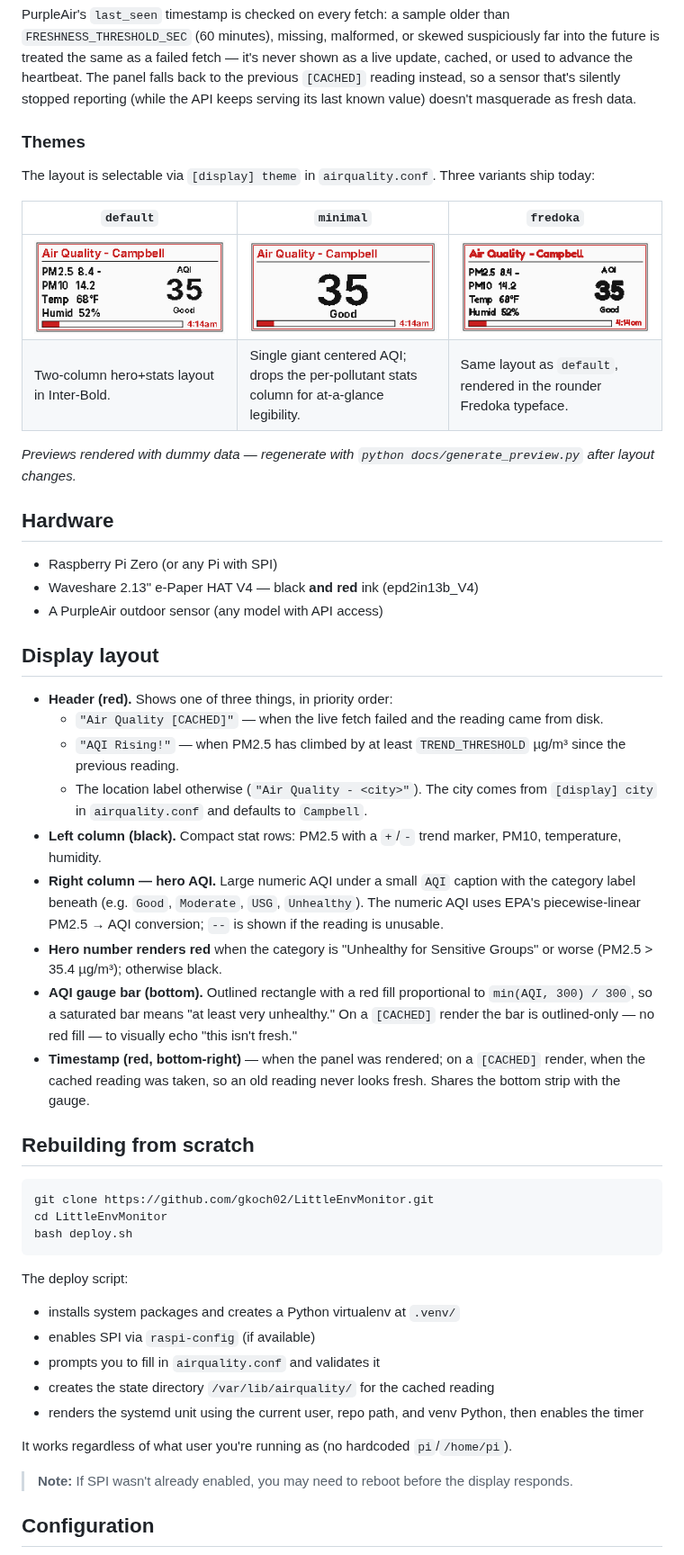
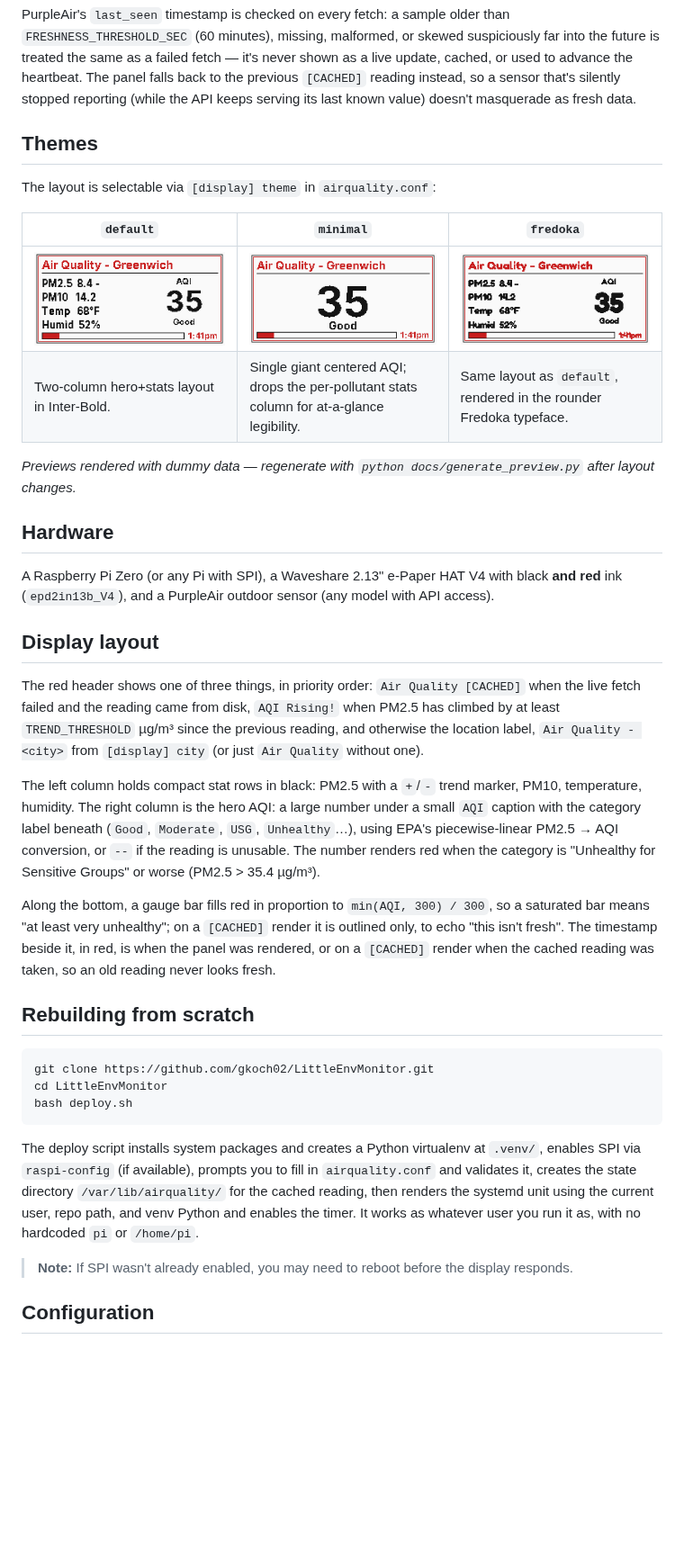
Before and after one commit to gkoch02/LittleEnvMonitor, a Markdown page: README.md, the part around one of its changes. Shown at 90% size. GitHub-like rendering; pictures changed too: docs/preview-fredoka.png, docs/preview-minimal.png, docs/preview.png; blank space fills up the shorter version.

````diff
--- a/README.md
+++ b/README.md
@@ -12,9 +12,9 @@ Pulls PM2.5, PM10, temperature, and humidity from a [PurpleAir](https://www2.pur
 
 PurpleAir's `last_seen` timestamp is checked on every fetch: a sample older than `FRESHNESS_THRESHOLD_SEC` (60 minutes), missing, malformed, or skewed suspiciously far into the future is treated the same as a failed fetch — it's never shown as a live update, cached, or used to advance the heartbeat. The panel falls back to the previous `[CACHED]` reading instead, so a sensor that's silently stopped reporting (while the API keeps serving its last known value) doesn't masquerade as fresh data.
 
-### Themes
+## Themes
 
-The layout is selectable via `[display] theme` in `airquality.conf`. Three variants ship today:
+The layout is selectable via `[display] theme` in `airquality.conf`:
 
 | `default` | `minimal` | `fredoka` |
 |-----------|-----------|-----------|
@@ -25,21 +25,15 @@ The layout is selectable via `[display] theme` in `airquality.conf`. Three varia
 
 ## Hardware
 
-- Raspberry Pi Zero (or any Pi with SPI)
-- Waveshare 2.13" e-Paper HAT V4 — black **and red** ink (epd2in13b_V4)
-- A PurpleAir outdoor sensor (any model with API access)
+A Raspberry Pi Zero (or any Pi with SPI), a Waveshare 2.13" e-Paper HAT V4 with black **and red** ink (`epd2in13b_V4`), and a PurpleAir outdoor sensor (any model with API access).
 
 ## Display layout
 
-- **Header (red).** Shows one of three things, in priority order:
-  - `"Air Quality [CACHED]"` — when the live fetch failed and the reading came from disk.
-  - `"AQI Rising!"` — when PM2.5 has climbed by at least `TREND_THRESHOLD` µg/m³ since the previous reading.
-  - The location label otherwise (`"Air Quality - <city>"`). The city comes from `[display] city` in `airquality.conf` and defaults to `Campbell`.
-- **Left column (black).** Compact stat rows: PM2.5 with a `+`/`-` trend marker, PM10, temperature, humidity.
-- **Right column — hero AQI.** Large numeric AQI under a small `AQI` caption with the category label beneath (e.g. `Good`, `Moderate`, `USG`, `Unhealthy`). The numeric AQI uses EPA's piecewise-linear PM2.5 → AQI conversion; `--` is shown if the reading is unusable.
-- **Hero number renders red** when the category is "Unhealthy for Sensitive Groups" or worse (PM2.5 > 35.4 µg/m³); otherwise black.
-- **AQI gauge bar (bottom).** Outlined rectangle with a red fill proportional to `min(AQI, 300) / 300`, so a saturated bar means "at least very unhealthy." On a `[CACHED]` render the bar is outlined-only — no red fill — to visually echo "this isn't fresh."
-- **Timestamp (red, bottom-right)** — when the panel was rendered; on a `[CACHED]` render, when the cached reading was taken, so an old reading never looks fresh. Shares the bottom strip with the gauge.
+The red header shows one of three things, in priority order: `Air Quality [CACHED]` when the live fetch failed and the reading came from disk, `AQI Rising!` when PM2.5 has climbed by at least `TREND_THRESHOLD` µg/m³ since the previous reading, and otherwise the location label, `Air Quality - <city>` from `[display] city` (or just `Air Quality` without one).
+
+The left column holds compact stat rows in black: PM2.5 with a `+`/`-` trend marker, PM10, temperature, humidity. The right column is the hero AQI: a large number under a small `AQI` caption with the category label beneath (`Good`, `Moderate`, `USG`, `Unhealthy`…), using EPA's piecewise-linear PM2.5 → AQI conversion, or `--` if the reading is unusable. The number renders red when the category is "Unhealthy for Sensitive Groups" or worse (PM2.5 > 35.4 µg/m³).
+
+Along the bottom, a gauge bar fills red in proportion to `min(AQI, 300) / 300`, so a saturated bar means "at least very unhealthy"; on a `[CACHED]` render it is outlined only, to echo "this isn't fresh". The timestamp beside it, in red, is when the panel was rendered, or on a `[CACHED]` render when the cached reading was taken, so an old reading never looks fresh.
 
 ## Rebuilding from scratch
 
@@ -49,15 +43,7 @@ cd LittleEnvMonitor
 bash deploy.sh
 ```
 
-The deploy script:
-
-- installs system packages and creates a Python virtualenv at `.venv/`
-- enables SPI via `raspi-config` (if available)
-- prompts you to fill in `airquality.conf` and validates it
-- creates the state directory `/var/lib/airquality/` for the cached reading
-- renders the systemd unit using the current user, repo path, and venv Python, then enables the timer
-
-It works regardless of what user you're running as (no hardcoded `pi`/`/home/pi`).
+The deploy script installs system packages and creates a Python virtualenv at `.venv/`, enables SPI via `raspi-config` (if available), prompts you to fill in `airquality.conf` and validates it, creates the state directory `/var/lib/airquality/` for the cached reading, then renders the systemd unit using the current user, repo path, and venv Python and enables the timer. It works as whatever user you run it as, with no hardcoded `pi` or `/home/pi`.
 
 > **Note:** If SPI wasn't already enabled, you may need to reboot before the display responds.
 
````
Also changed, not shown: other parts of README.md (+6 -5 lines), CLAUDE.md (+1 -1 lines), 7 other files.
